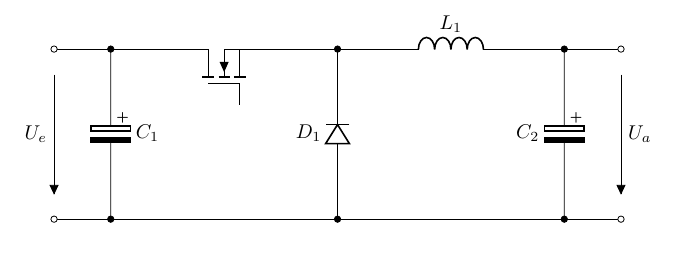
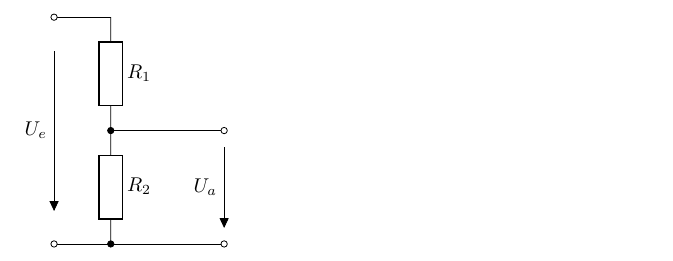
Before and after one commit to thebigswiss/wikiSchemas, a LaTeX document (Voltage_divider/Voltage_divider.tex): part of the page, cut at the place of the change. Compiled offline with pdfLaTeX.

Commit message:
- Spannungsteiler gezeichnet

```diff
--- a/Voltage_divider/Voltage_divider.tex
+++ b/Voltage_divider/Voltage_divider.tex
@@ -30,32 +30,18 @@
 
 	\begin{circuitikz}
 
-		\ctikzset{diodes/scale=0.6}
+		\draw (0,0) coordinate(Ue);
+		\draw (Ue) --++ (1,0) coordinate(R11);
+		\draw (R11) ++ (0,-2) coordinate(mR);
+		\draw (mR) -- ++ (2,0) coordinate(Ua);
+		\draw (mR) ++ (0,-2) coordinate(R22);
+		\draw (R22) --++ (-1,0) coordinate(GND);
+		\draw (R22) -- ++ (2,0) coordinate(GND1);
 
-		\draw(0,0) coordinate(Ue1);
-		\draw(0,0) --++ (1,0) coordinate(C1);
-		\draw(C1) ++ (0,-3) coordinate(C2);
-		\draw(C2) --++ (-1,0) coordinate(Ue2);
-		\draw(C1) --++ (1,0) coordinate(MOSD);
-		\draw(MOSD) ++ (2,0) coordinate(MOSS);
-		\draw(MOSS) --++ (1,0) coordinate(D1);
-		\draw(D1) ++ (0,-3) coordinate(D2);
-		\draw(D2) -- (C2);
-		\draw(D1) --++ (1,0) coordinate(L1);
-		\draw(L1) ++ (2,0) coordinate(L2);
-		\draw(L2) --++ (1,0) coordinate(C3);
-		\draw(C3) ++ (0,-3) coordinate(C4);
-		\draw(C4) -- (D2);
-		\draw(C3) --++ (1,0) coordinate(Ua1);
-		\draw(C4) --++ (1,0) coordinate(Ua2);
-
-		\draw(MOSS) to[Tnigfete] (MOSD);
-		\draw(C1) to[eC, l=$C_1$,*-*] (C2);
-		\draw(Ue1) to[open, v = $U_e$, o-o] (Ue2);
-		\draw(D2) to[D,l=$D_1$, *-*] (D1);
-		\draw(L1) to[L, l=$L_1$] (L2);
-		\draw(C3) to[eC,l_=$C_2$, *-*] (C4);
-		\draw(Ua1) to[open, v^>= $U_a$, o-o] (Ua2);
+		\draw (R11) to[R,l = $R_1$] (mR);
+		\draw (mR) to[R,l = $R_2$, *-*] (R22);
+		\draw (Ue) to[open, v = $U_e$, o-o] (GND);
+		\draw (Ua) to[open, v = $U_a$, o-o] (GND1);
 
 	\end{circuitikz}
 
```
Also changed, not shown: Voltage_divider/Voltage_divider.pdf, Voltage_divider/Voltage_divider.tex (2 more changed lines).
